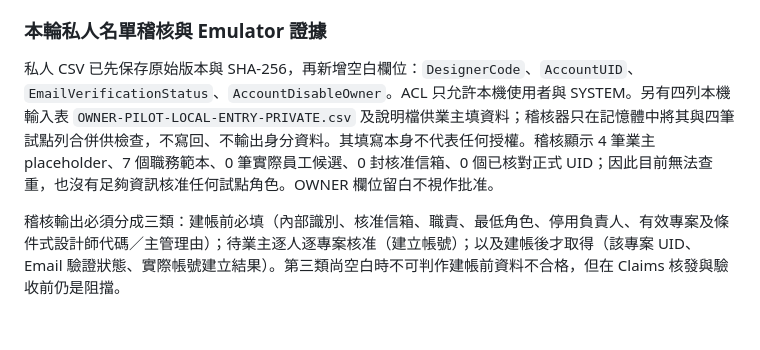
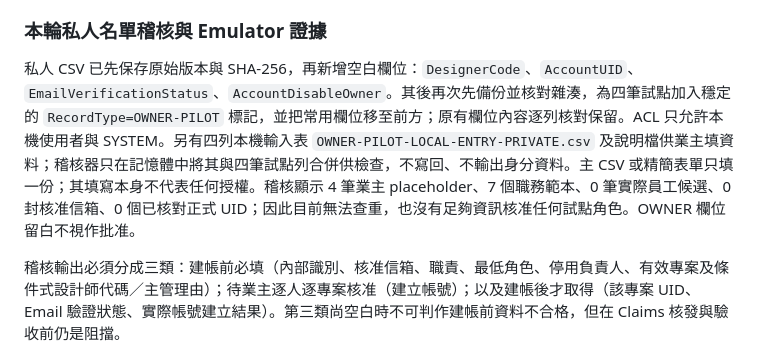
Before and after one commit to jaypenny-couple/-, a Markdown page: security/P0-CUTOVER-RUNBOOK.md, the part around the change. GitHub-like rendering; blank space fills up the shorter version.

Commit message:
docs: record private owner pilot entry workflow

```diff
--- a/security/P0-CUTOVER-RUNBOOK.md
+++ b/security/P0-CUTOVER-RUNBOOK.md
@@ -39,7 +39,7 @@
 
 ### 本輪私人名單稽核與 Emulator 證據
 
-私人 CSV 已先保存原始版本與 SHA-256，再新增空白欄位：`DesignerCode`、`AccountUID`、`EmailVerificationStatus`、`AccountDisableOwner`。ACL 只允許本機使用者與 SYSTEM。另有四列本機輸入表 `OWNER-PILOT-LOCAL-ENTRY-PRIVATE.csv` 及說明檔供業主填資料；稽核器只在記憶體中將其與四筆試點列合併供檢查，不寫回、不輸出身分資料。其填寫本身不代表任何授權。稽核顯示 4 筆業主 placeholder、7 個職務範本、0 筆實際員工候選、0 封核准信箱、0 個已核對正式 UID；因此目前無法查重，也沒有足夠資訊核准任何試點角色。OWNER 欄位留白不視作批准。
+私人 CSV 已先保存原始版本與 SHA-256，再新增空白欄位：`DesignerCode`、`AccountUID`、`EmailVerificationStatus`、`AccountDisableOwner`。其後再次先備份並核對雜湊，為四筆試點加入穩定的 `RecordType=OWNER-PILOT` 標記，並把常用欄位移至前方；原有欄位內容逐列核對保留。ACL 只允許本機使用者與 SYSTEM。另有四列本機輸入表 `OWNER-PILOT-LOCAL-ENTRY-PRIVATE.csv` 及說明檔供業主填資料；稽核器只在記憶體中將其與四筆試點列合併供檢查，不寫回、不輸出身分資料。主 CSV 或精簡表單只填一份；其填寫本身不代表任何授權。稽核顯示 4 筆業主 placeholder、7 個職務範本、0 筆實際員工候選、0 封核准信箱、0 個已核對正式 UID；因此目前無法查重，也沒有足夠資訊核准任何試點角色。OWNER 欄位留白不視作批准。
 
 稽核輸出必須分成三類：建帳前必填（內部識別、核准信箱、職責、最低角色、停用負責人、有效專案及條件式設計師代碼／主管理由）；待業主逐人逐專案核准（建立帳號）；以及建帳後才取得（該專案 UID、Email 驗證狀態、實際帳號建立結果）。第三類尚空白時不可判作建帳前資料不合格，但在 Claims 核發與驗收前仍是阻擋。
 
```
Also changed, not shown: security/P0-STATUS.md (+1 -1 lines).
